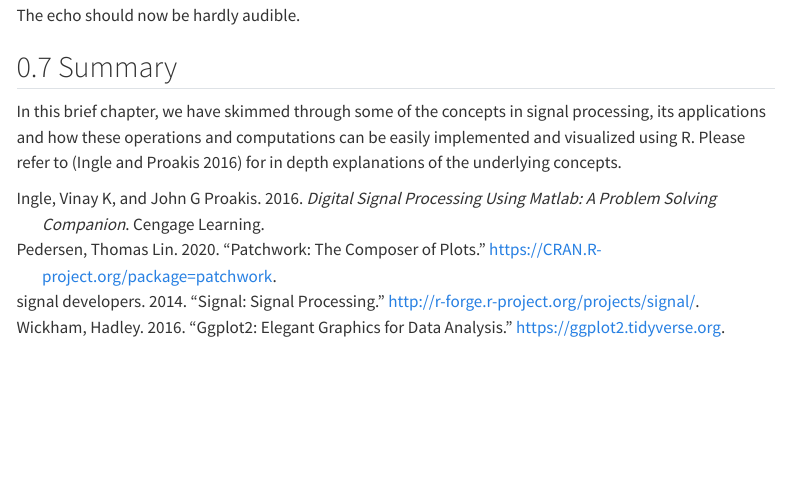
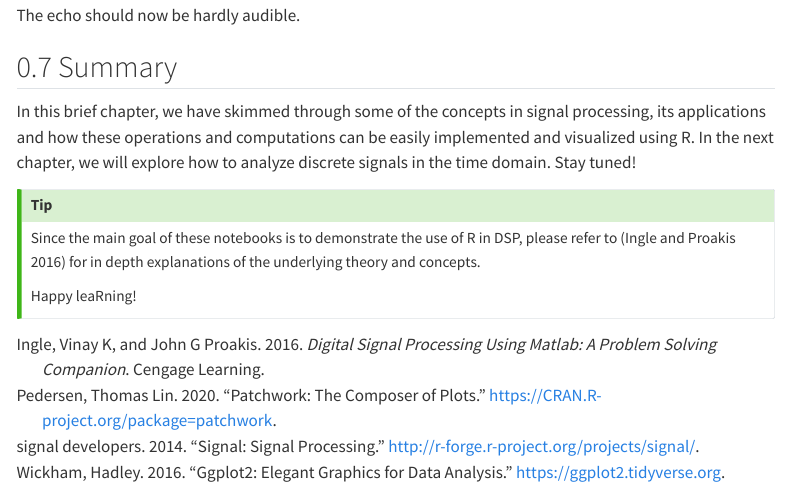
Before and after one commit to R-icntay/dspR, a Quarto document (introduction.qmd): the page in a window 1100 px wide, from 10140 px down. Rendered offline with R 4.5, knitr and Pandoc in place of Quarto, with nearby package versions; some code elsewhere in the file could not run offline; menus at the side of the page are left out.

Commit message:
Update introduction.qmd

````diff
--- a/introduction.qmd
+++ b/introduction.qmd
@@ -401,7 +401,14 @@ The echo should now be hardly audible.
 ## Summary
 
 In this brief chapter, we have skimmed through some of the concepts in signal processing, its applications and how these operations and computations can be easily implemented and visualized using R.
-Please refer to [@ingle2016digital] for in depth explanations of the underlying concepts.
+In the next chapter, we will explore how to analyze discrete signals in the time domain.
+Stay tuned!
+
+::: callout-tip
+Since the main goal of these notebooks is to demonstrate the use of R in DSP, please refer to [@ingle2016digital] for in depth explanations of the underlying theory and concepts.
+
+Happy leaRning!
+:::
 
 ```{r}
 #| include: false
````
